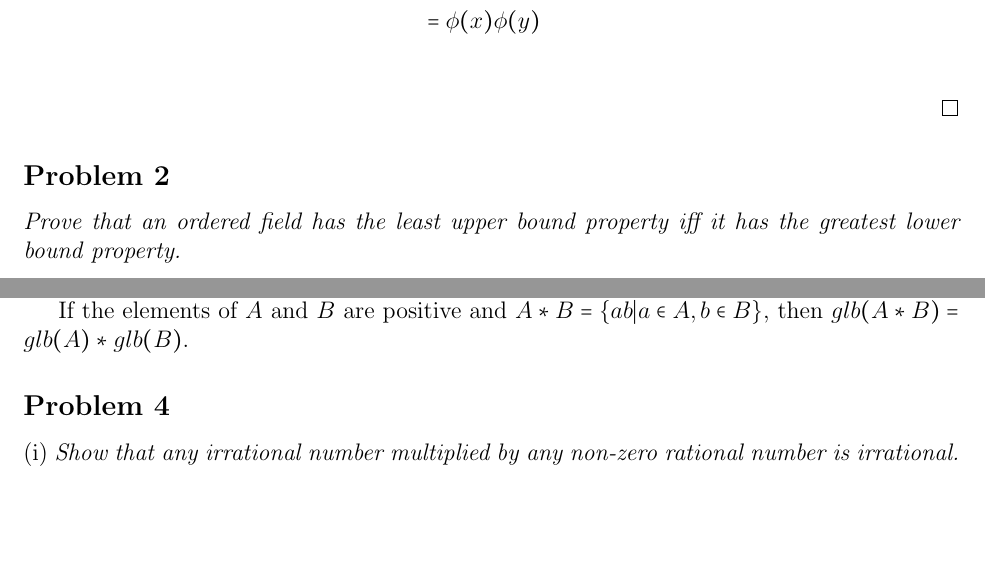
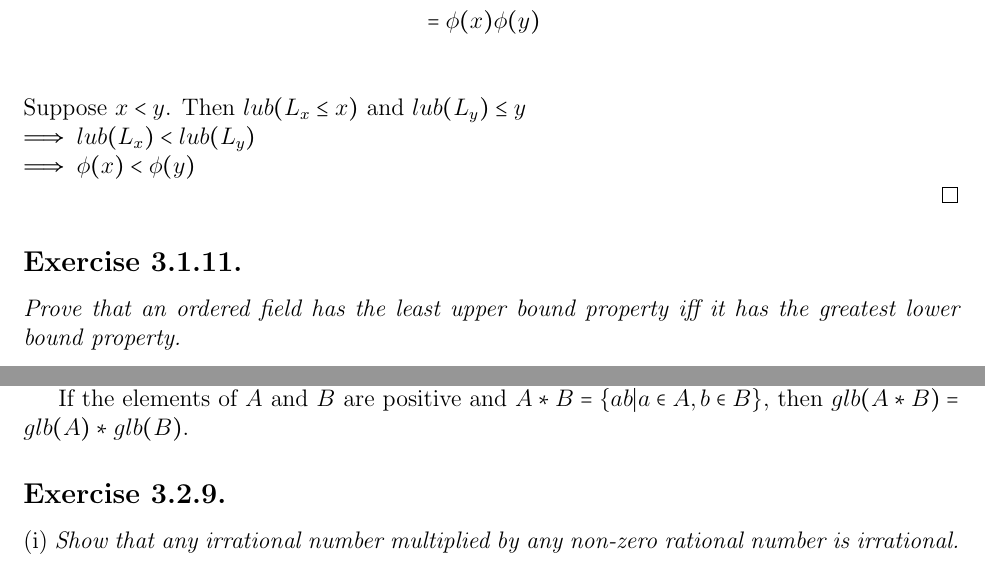
Before and after one commit to WateryWhale/Math347H, a LaTeX problem sheet (HW6/HW6.tex): two parts of pages 2 and 4 of 4 before the commit and two parts of pages 2 and 5 of 5 after it, joined at a grey line, cut so that both start at the same text, the shorter picture padded with empty space. Compiled offline with pdfLaTeX.

Commit message:
HW6 edits

```diff
--- a/HW6/HW6.tex
+++ b/HW6/HW6.tex
@@ -48,8 +48,11 @@
                 &=lub(L_{x_B})*lub(L_{y_B})\\
                 &=\phi(x)\phi(y)\\
             \end{align*}
+                Suppose $x < y$. Then $lub(L_{x} \le x)$ and $lub(L_y) \le y$\\
+                $\implies lub(L_x) < lub(L_y)$\\
+                $\implies \phi(x) < \phi(y)$\\
         \end{proof}
-    \subsection*{Problem 2}
+    \subsection*{Exercise 3.1.11.}
         \textit{Prove that an ordered field has the least upper bound
         property iff it has the greatest lower bound property.}
         \begin{proof}
@@ -161,7 +164,7 @@
             If $A + B = \{a + b \mid a \in A, b \in B \}$, then $glb(A + B) = glb(A) + glb(B)$
 
             If the elements of $A$ and $B$ are positive and $A*B = \{ab | a \in A, b \in B\}$, then $glb(A * B) = glb(A)*glb(B).$
-    \subsection*{Problem 4}
+    \subsection*{Exercise 3.2.9.}
 
     (i) \textit{Show that any irrational number multiplied by any non-zero rational
         number is irrational.}
```
Also changed, not shown: HW6/HW6.pdf, HW6/HW6.tex (8 more changed lines), 4 other files.
